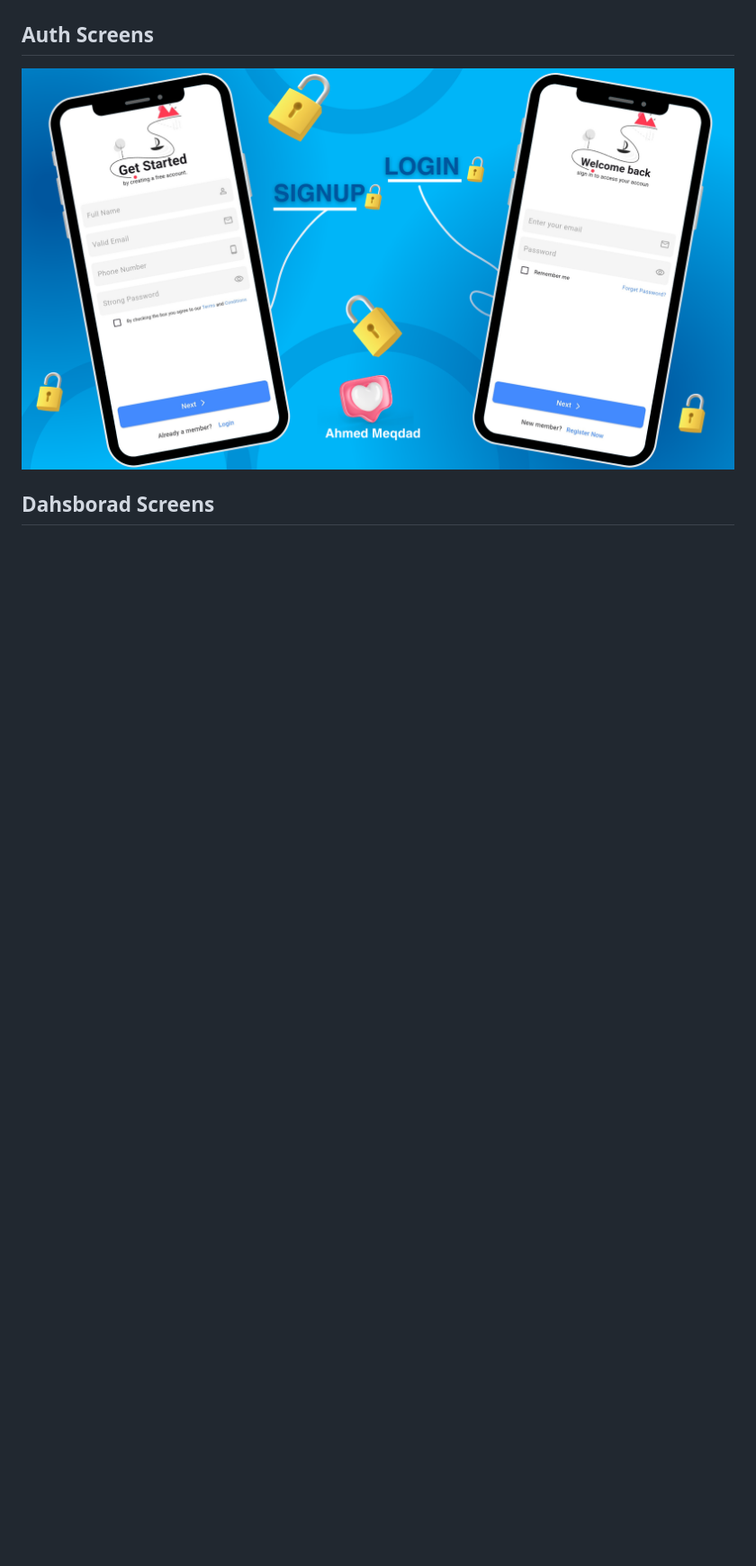
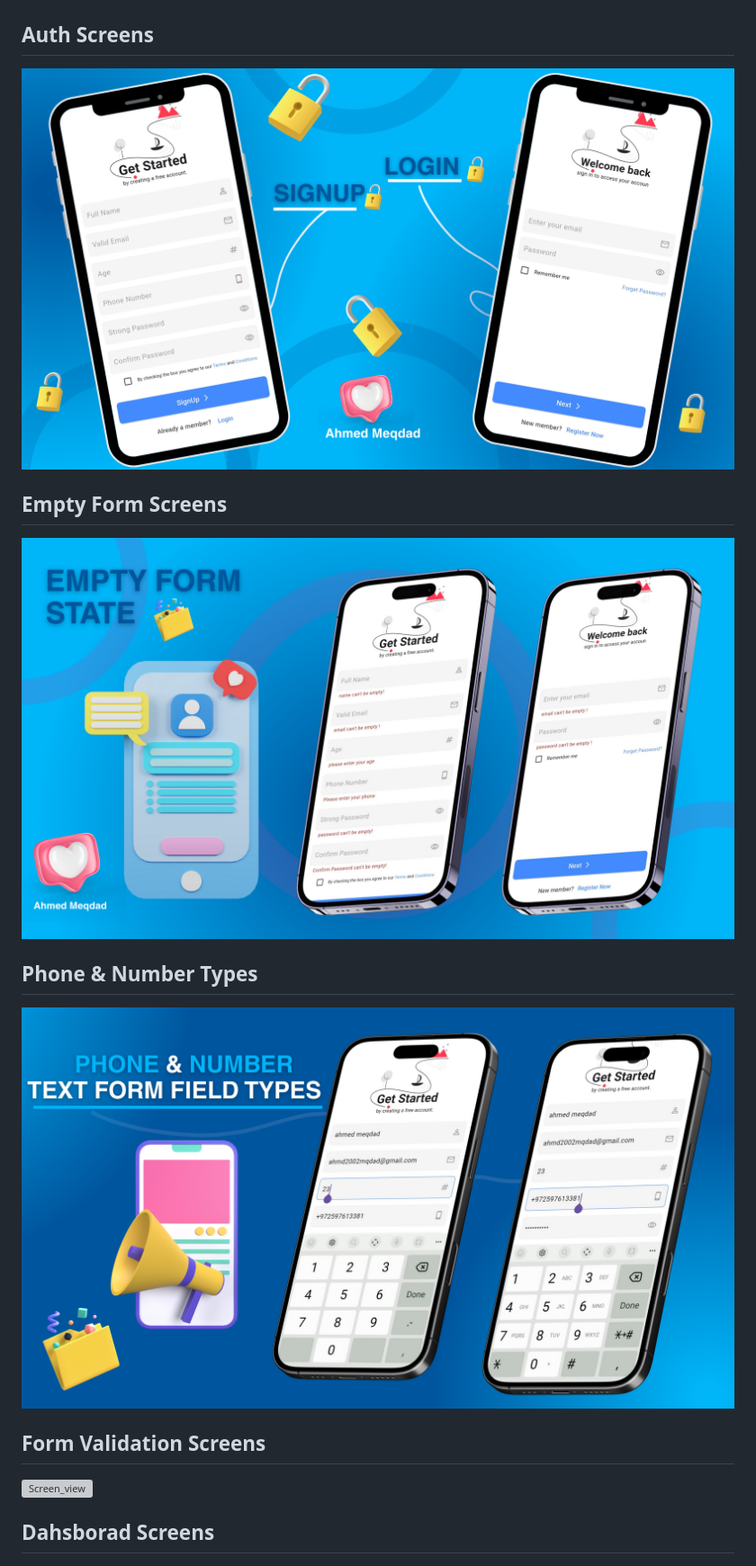
Before and after one commit to a7med2002/ui_task_3, a Markdown page: README.md, the part around the change. Shown: that part at 90% size. Drawn GitHub-style; pictures changed too: images/auth_screen_view.png, images/empty_form_view.png (added), images/phone_number_view.png (added); blank space fills up the shorter version; grey boxes are pictures that could not be loaded.

Commit message:
add form validation

```diff
--- a/README.md
+++ b/README.md
@@ -28,5 +28,14 @@ make a simple splash screen with linear Graident and button, when click on the b
 ## Auth Screens
 ![Screen_view](images/auth_screen_view.png)
 
+## Empty Form Screens
+![Screen_view](images/empty_form_view.png)
+
+## Phone & Number Types
+![Screen_view](images/phone_number_view.png)
+
+## Form Validation Screens
+![Screen_view](images/form_validation.png)
+
 ## Dahsborad Screens
 ![Screen_view](images/dashboard_view.png)
```
Also changed, not shown: 4 other files.
